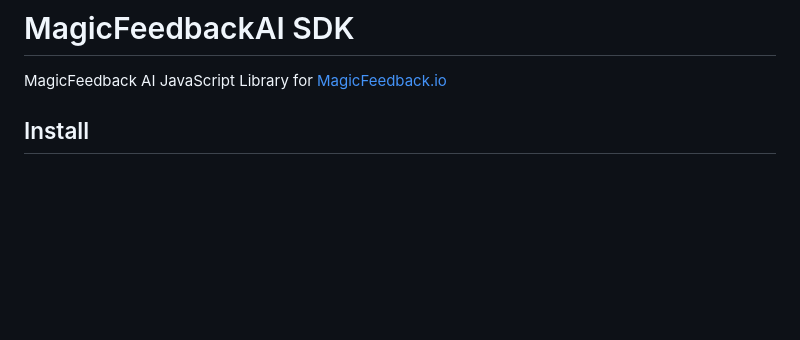
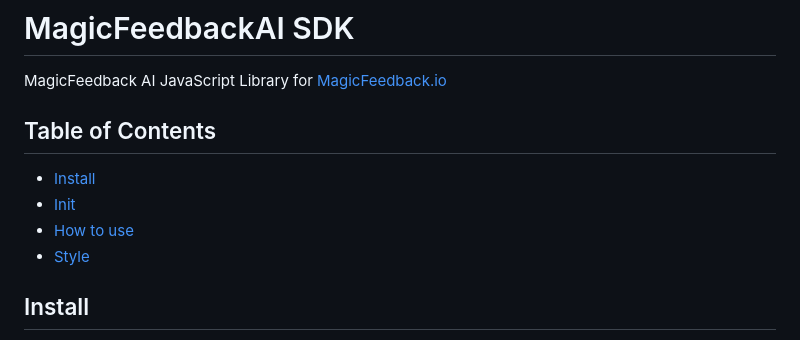
Before and after one commit to fariasweb/magicfeedback-sdk, a Markdown page: README.md, the part around the change. Rendered like a GitHub page; blank space fills up the shorter version.

Commit message:
Readme.md - Style

```diff
--- a/README.md
+++ b/README.md
@@ -1,6 +1,13 @@
 # MagicFeedbackAI SDK
 
 MagicFeedback AI JavaScript Library for [MagicFeedback.io](https://magicfeedback.io/)
+
+## Table of Contents
+
+* [Install](#install)
+* [Init](#init)
+* [How to use](#how-to-use)
+* [Style](#style)
 
 ## Install
 
```
